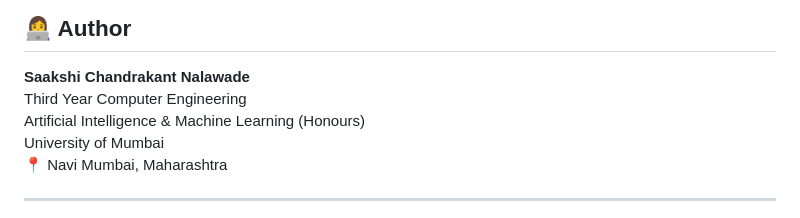
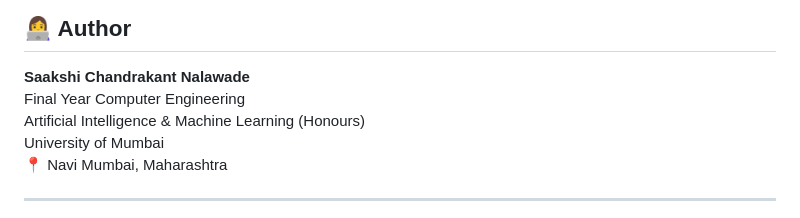
Before and after one commit to saakshinalawade/Student_performance_Analyzer, a Markdown page: README.md, the part around the change. GitHub-like rendering.

Commit message:
Update author information in README

```diff
--- a/README.md
+++ b/README.md
@@ -136,7 +136,7 @@ Provides analytical understanding of important academic features and trends.
 ## 👩‍💻 Author
 
 **Saakshi Chandrakant Nalawade**
-Third Year Computer Engineering
+Final Year Computer Engineering
 Artificial Intelligence & Machine Learning (Honours)
 University of Mumbai
 📍 Navi Mumbai, Maharashtra
```
